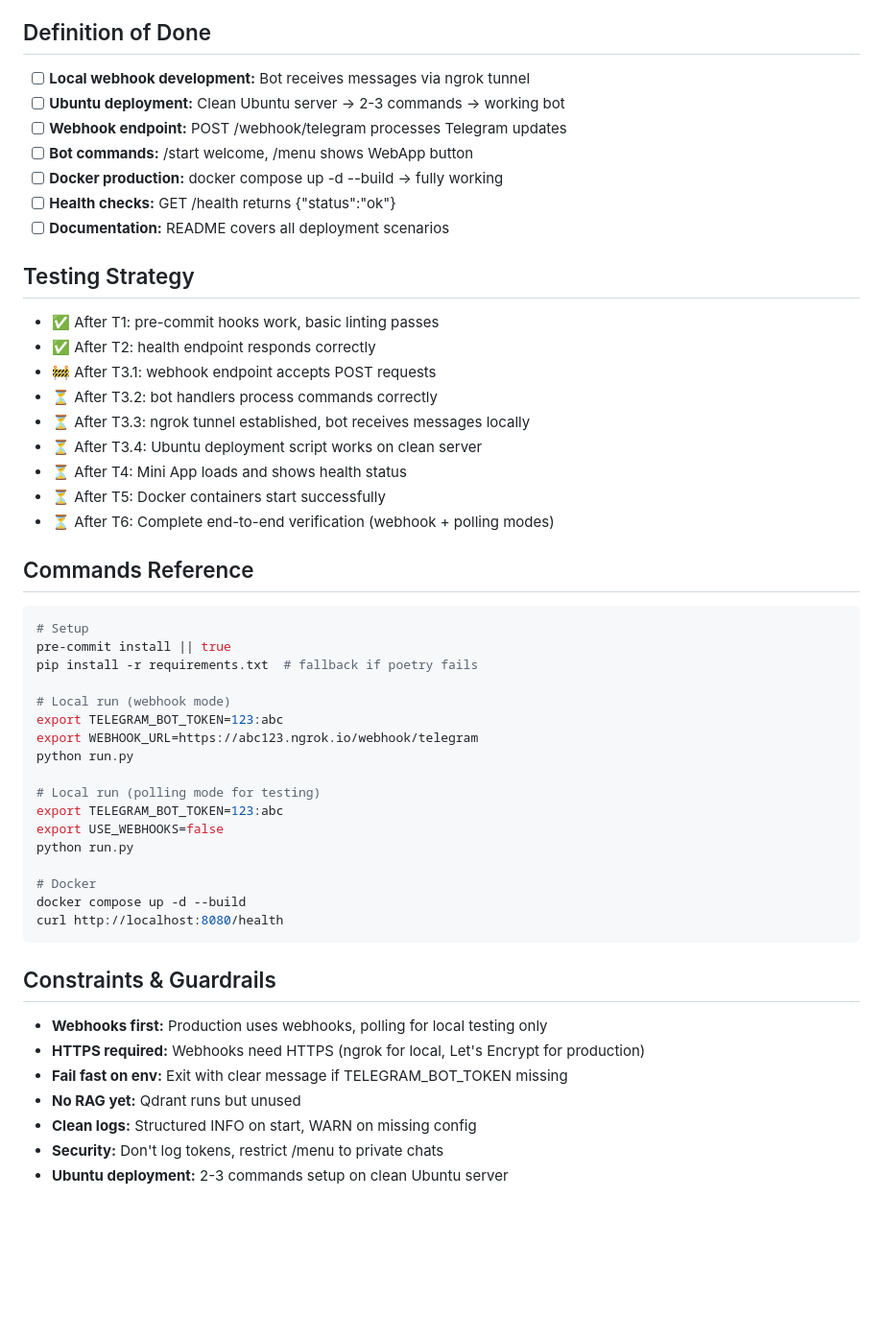
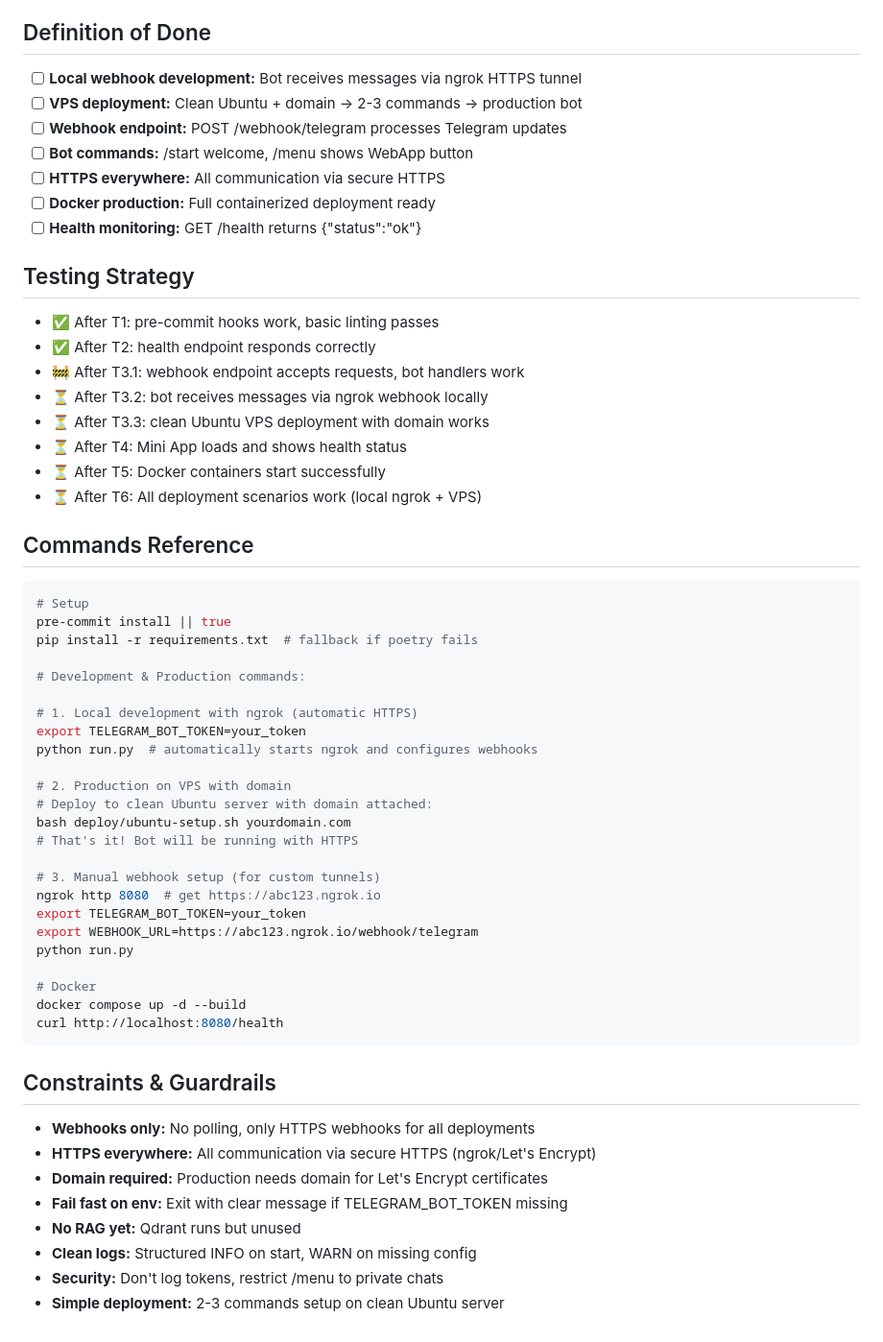
Before and after one commit to laser54/tgrag_bot, a Markdown page: WORKPLAN.md, the part around the change printed below. Shown: that part at 96% size. Drawn GitHub-style; blank space fills up the shorter version.

````diff
--- a/WORKPLAN.md
+++ b/WORKPLAN.md
@@ -113,24 +109,23 @@ tgrag-bot/
 - [ ] **COMMIT:** `docs: quickstart, troubleshooting, roadmap`
 
 ## Definition of Done
-- [ ] **Local webhook development:** Bot receives messages via ngrok tunnel
-- [ ] **Ubuntu deployment:** Clean Ubuntu server → 2-3 commands → working bot
+- [ ] **Local webhook development:** Bot receives messages via ngrok HTTPS tunnel
+- [ ] **VPS deployment:** Clean Ubuntu + domain → 2-3 commands → production bot
 - [ ] **Webhook endpoint:** POST /webhook/telegram processes Telegram updates
 - [ ] **Bot commands:** /start welcome, /menu shows WebApp button
-- [ ] **Docker production:** docker compose up -d --build → fully working
-- [ ] **Health checks:** GET /health returns {"status":"ok"}
-- [ ] **Documentation:** README covers all deployment scenarios
+- [ ] **HTTPS everywhere:** All communication via secure HTTPS
+- [ ] **Docker production:** Full containerized deployment ready
+- [ ] **Health monitoring:** GET /health returns {"status":"ok"}
 
 ## Testing Strategy
 - ✅ After T1: pre-commit hooks work, basic linting passes
 - ✅ After T2: health endpoint responds correctly
-- 🚧 After T3.1: webhook endpoint accepts POST requests
-- ⏳ After T3.2: bot handlers process commands correctly
-- ⏳ After T3.3: ngrok tunnel established, bot receives messages locally
-- ⏳ After T3.4: Ubuntu deployment script works on clean server
+- 🚧 After T3.1: webhook endpoint accepts requests, bot handlers work
+- ⏳ After T3.2: bot receives messages via ngrok webhook locally
+- ⏳ After T3.3: clean Ubuntu VPS deployment with domain works
 - ⏳ After T4: Mini App loads and shows health status
 - ⏳ After T5: Docker containers start successfully
-- ⏳ After T6: Complete end-to-end verification (webhook + polling modes)
+- ⏳ After T6: All deployment scenarios work (local ngrok + VPS)
 
 ## Commands Reference
 ```bash
@@ -138,14 +133,21 @@ tgrag-bot/
 pre-commit install || true
 pip install -r requirements.txt  # fallback if poetry fails
 
-# Local run (webhook mode)
-export TELEGRAM_BOT_TOKEN=123:abc
+# Development & Production commands:
+
+# 1. Local development with ngrok (automatic HTTPS)
+export TELEGRAM_BOT_TOKEN=your_token
+python run.py  # automatically starts ngrok and configures webhooks
+
+# 2. Production on VPS with domain
+# Deploy to clean Ubuntu server with domain attached:
+bash deploy/ubuntu-setup.sh yourdomain.com
+# That's it! Bot will be running with HTTPS
+
+# 3. Manual webhook setup (for custom tunnels)
+ngrok http 8080  # get https://abc123.ngrok.io
+export TELEGRAM_BOT_TOKEN=your_token
 export WEBHOOK_URL=https://abc123.ngrok.io/webhook/telegram
-python run.py
-
-# Local run (polling mode for testing)
-export TELEGRAM_BOT_TOKEN=123:abc
-export USE_WEBHOOKS=false
 python run.py
 
 # Docker
@@ -154,10 +156,11 @@ curl http://localhost:8080/health
 ```
 
 ## Constraints & Guardrails
-- **Webhooks first:** Production uses webhooks, polling for local testing only
-- **HTTPS required:** Webhooks need HTTPS (ngrok for local, Let's Encrypt for production)
+- **Webhooks only:** No polling, only HTTPS webhooks for all deployments
+- **HTTPS everywhere:** All communication via secure HTTPS (ngrok/Let's Encrypt)
+- **Domain required:** Production needs domain for Let's Encrypt certificates
 - **Fail fast on env:** Exit with clear message if TELEGRAM_BOT_TOKEN missing
 - **No RAG yet:** Qdrant runs but unused
 - **Clean logs:** Structured INFO on start, WARN on missing config
 - **Security:** Don't log tokens, restrict /menu to private chats
-- **Ubuntu deployment:** 2-3 commands setup on clean Ubuntu server
+- **Simple deployment:** 2-3 commands setup on clean Ubuntu server
````
Also changed, not shown: other parts of WORKPLAN.md (+19 -23 lines), README.md (+35 -7 lines).
